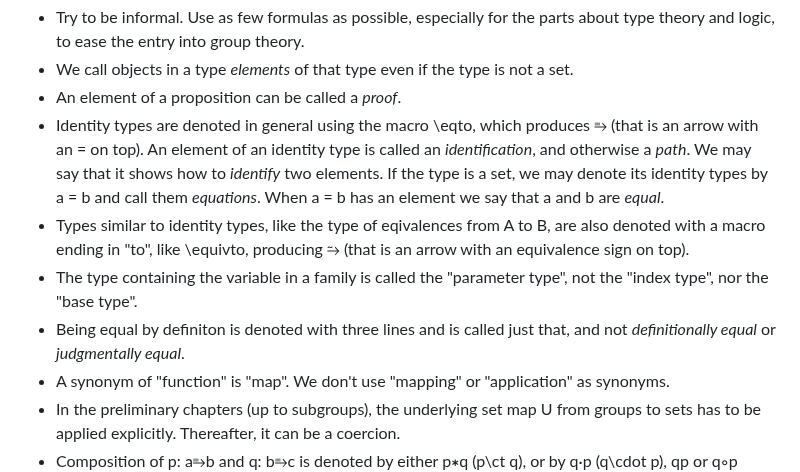
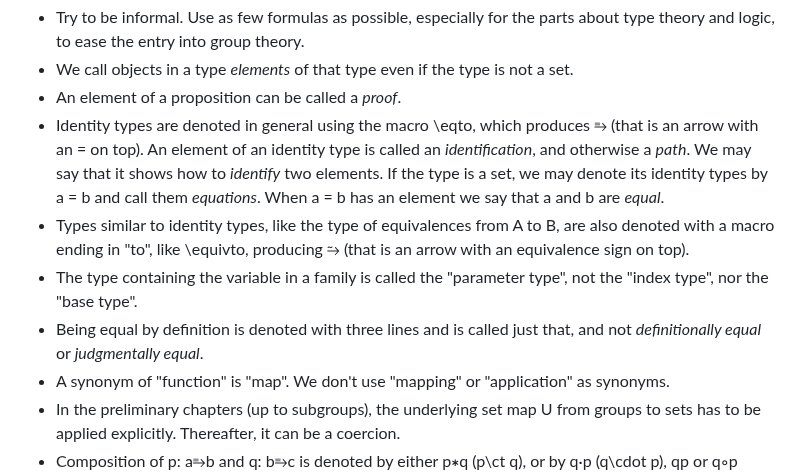
Before and after one commit to UniMath/SymmetryBook, a Markdown page: README.md, the part around one of its changes. GitHub-like rendering.

```diff
--- a/README.md
+++ b/README.md
@@ -8,9 +8,9 @@ This book will be an undergraduate textbook written in the univalent style, taki
 - An element of a proposition can be called a *proof*.
 - Identity types are denoted in general using the macro \eqto, which produces ⥱ (that is an arrow with an = on top). An element of an identity type is called an *identification*, and otherwise a *path*. We may say that it shows how to *identify* two elements.
   If the type is a set, we may denote its identity types by a = b and call them *equations*. When a = b has an element we say that a and b are *equal*.
-- Types similar to identity types, like the type of eqivalences from A to B, are also denoted with a macro ending in "to", like \equivto, producing ⥲ (that is an arrow with an equivalence sign on top).
+- Types similar to identity types, like the type of equivalences from A to B, are also denoted with a macro ending in "to", like \equivto, producing ⥲ (that is an arrow with an equivalence sign on top).
 - The type containing the variable in a family is called the "parameter type", not the "index type", nor the "base type".
-- Being equal by definiton is denoted with three lines and is called just that, and not *definitionally equal* or *judgmentally equal*.
+- Being equal by definition is denoted with three lines and is called just that, and not *definitionally equal* or *judgmentally equal*.
 - A synonym of "function" is "map".  We don't use "mapping" or "application" as synonyms.
 - In the preliminary chapters (up to subgroups), the underlying set map U from groups to sets has to be applied explicitly. Thereafter, it can be a coercion.
 - Composition of p: a⥱b and q: b⥱c is denoted by either p∗q (p\ct q), or by q·p (q\cdot p), qp or q∘p (q\circ p). The latter is preferred when p and q come from equivalences.
```
Also changed, not shown: other parts of README.md (+1 -1 lines).
